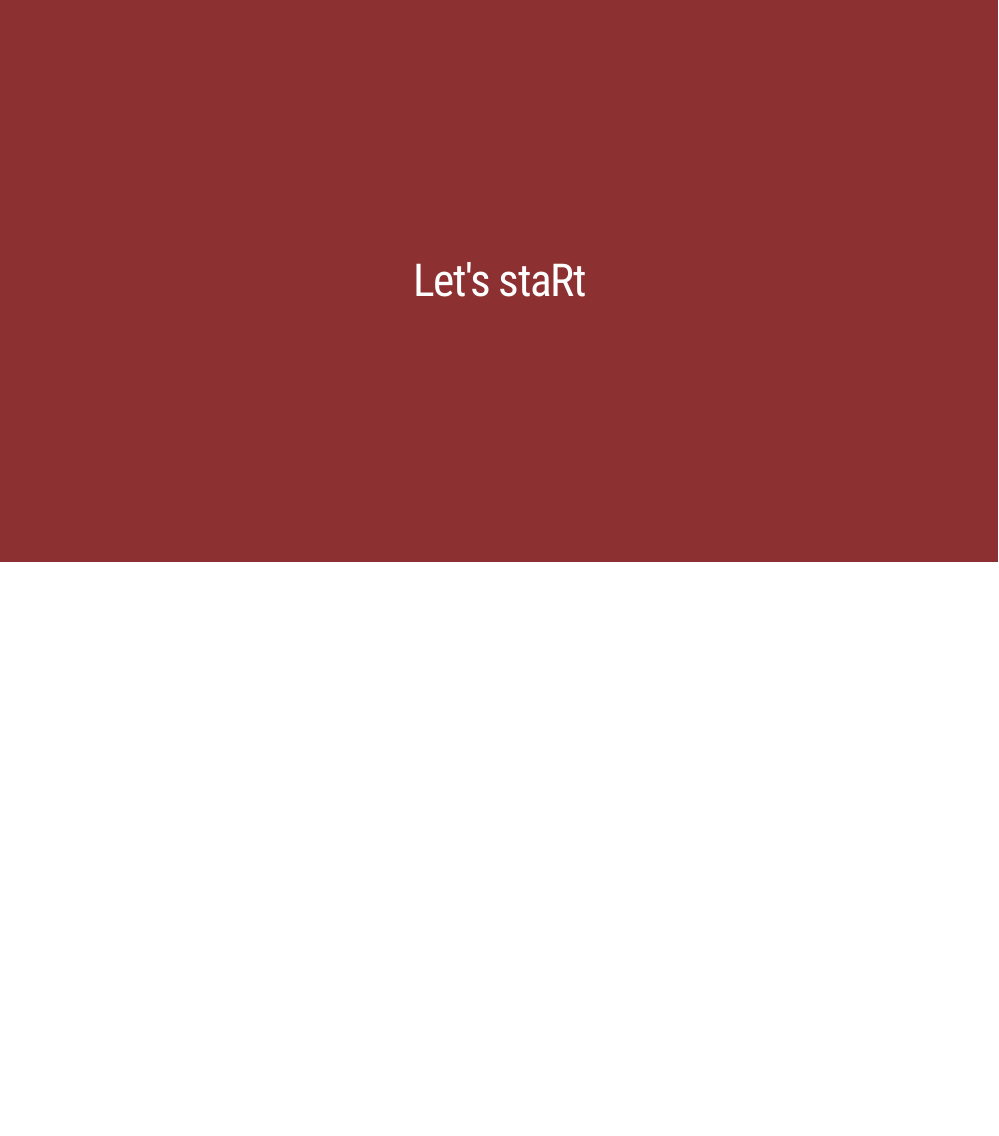
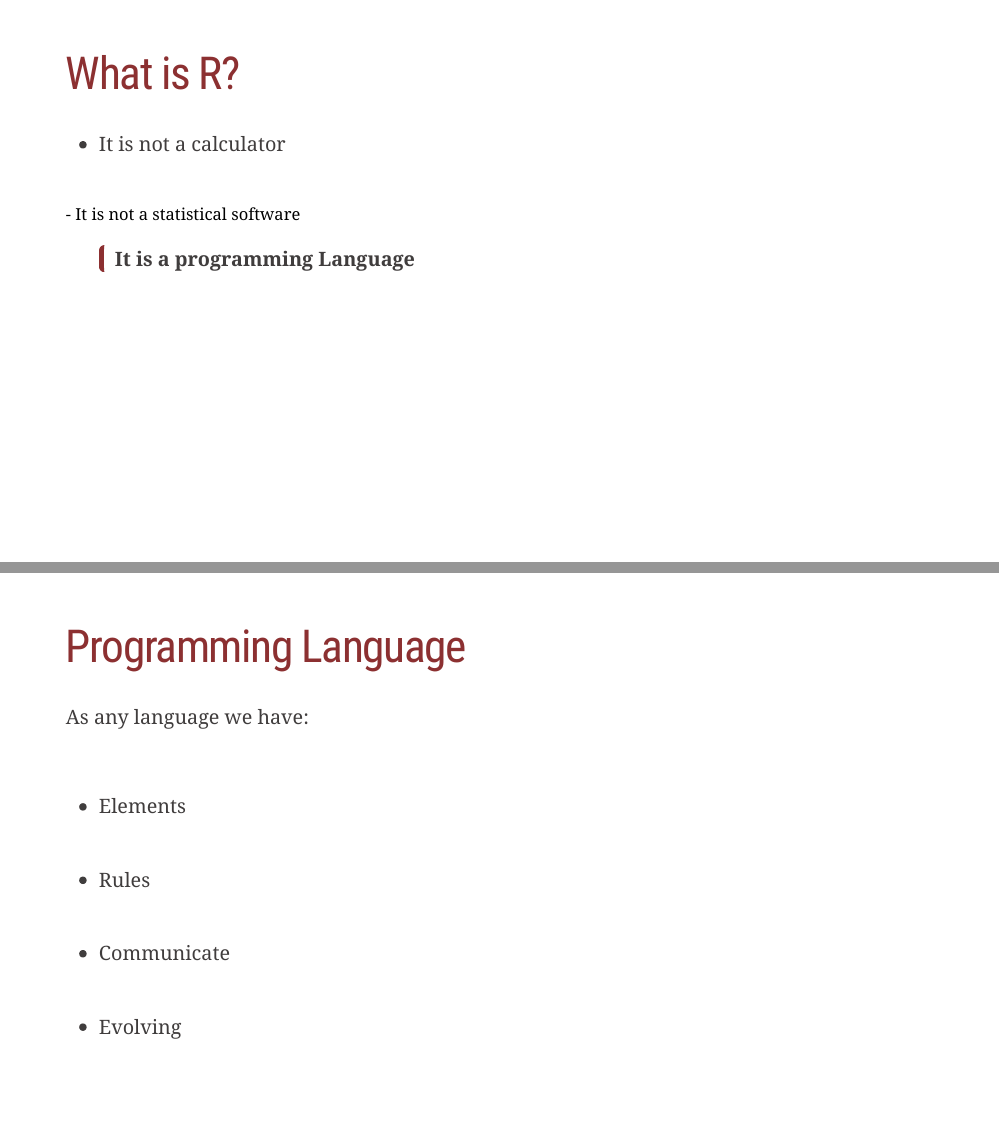
Before and after one commit to arca-dpss/course-R-Rmarkdown, an R Markdown document (files/slides/01-intro.Rmd): page 7 of 7 before the commit and pages 7 and 8 of 9 after it, the two joined at a grey line. The pictures show the slides in the output file files/slides/01-intro.html that the author committed with the source; the slides are laid out offline by our stand-in for remark.js, each with all of its steps uncovered, in fonts that may differ from those the slides ask for, and without slide numbers, shadows or browser add-ons.

Commit message:
corrige slide 01 introduction

```diff
--- a/files/slides/01-intro.Rmd
+++ b/files/slides/01-intro.Rmd
@@ -5,7 +5,7 @@ author: "Claudio Zandonella"
 institute: ""
 output:
   xaringan::moon_reader:
-    css: ["assets/custom-presentation.css", "default-fonts"]
+    css: ["assets/custom-presentation.css", "default-fonts", "default"]
     lib_dir: libs
     nature:
       highlightStyle: github
@@ -173,8 +168,50 @@ ggplot() +
 
 > We are not learning R.....we are learning how to programme
 
+---
+
+# What is R?
+
+--
+
+- It is not a calculator
+
+--
+
+<br>
+- It is not a statistical software
+
+--
+
+<br>
+
+> **It is a programming Language**
 
 ---
+
+# Programming Language
+
+--
+
+As any language we have:
+
+<br>
+
+--
+
+- Elements
+--
+
+- Rules
+--
+
+- Communicate
+--
+
+- Evolving
+
+---
+
 class: end, center, middle
 
 # Let's staRt
```
Also changed, not shown: files/slides/01-intro.html, files/slides/01-intro.Rmd (5 more changed lines).
